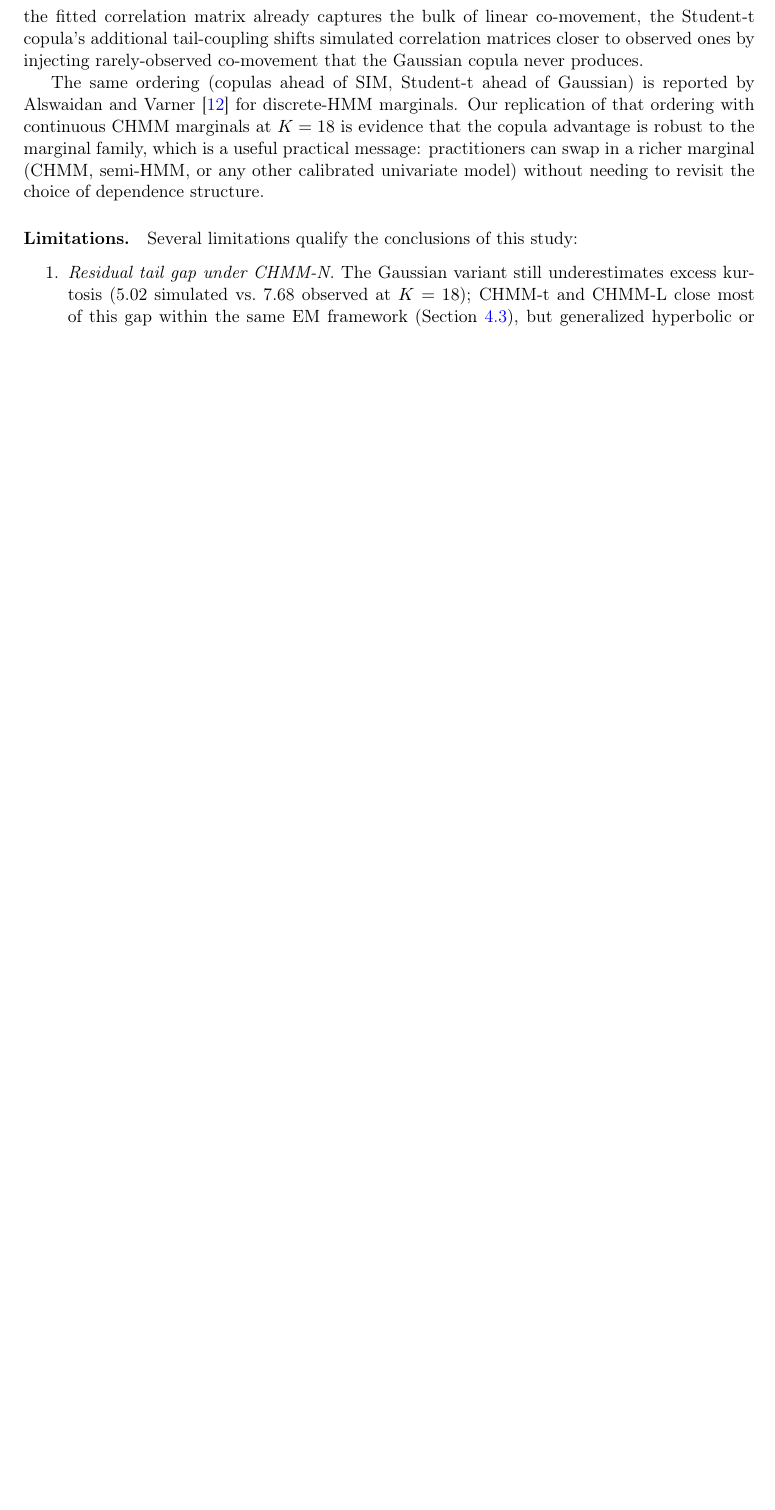
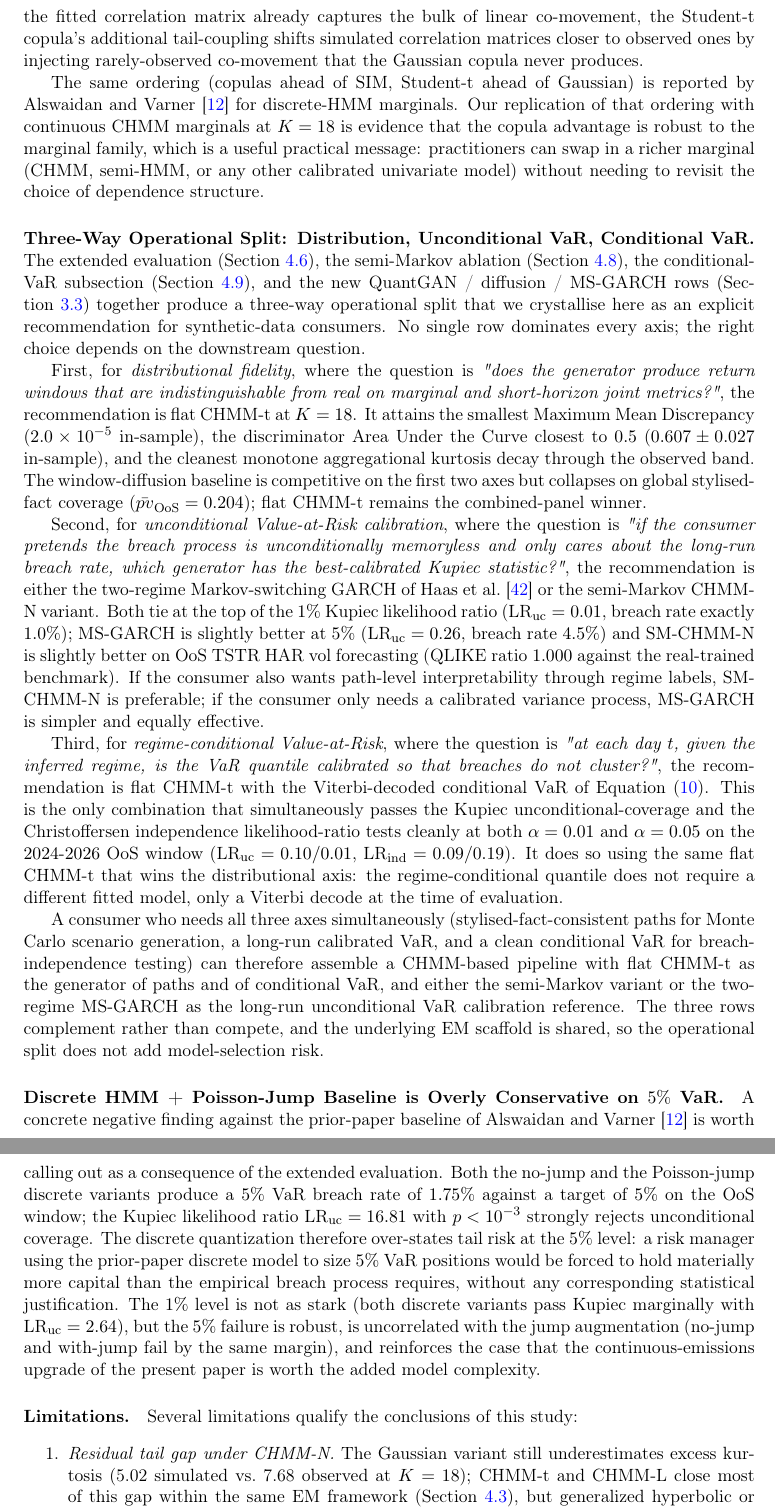
Before and after one commit to varnerlab/CHMM-Paper-Repository, a LaTeX paper (paper/Paper_v10.tex, which reads paper/sections/discussion_v10.tex): part of page 37 of 67 before the commit and two parts of pages 37 and 38 of 68 after it, the two joined at a grey line, cut so that both start at the same text, the shorter picture padded with empty space. Compiled offline with pdfLaTeX.

Commit message:
Add three-way operational-split discussion to v10
Insert a "Three-Way Operational Split" paragraph into discussion_v10.tex
between the copula discussion and the limitations list. The paragraph
gives one concrete recommendation per use case: flat CHMM-t for
distributional fidelity, MS-GARCH or SM-CHMM-N for unconditional VaR,
flat CHMM-t with Viterbi-decoded conditional VaR for
breach-independence-aware VaR. It explains that the three rows
complement rather than compete and that the underlying EM scaffold is
shared, so the operational split does not add model-selection risk.

Also add a companion "Discrete HMM + Poisson-Jump Baseline is Overly
Conservative on 5% VaR" paragraph that calls out the alswaidan2026hybrid
Kupiec failure (LR_uc 16.81, breach rate 1.75% vs target 5%) as a
concrete negative finding from the extended evaluation.

Co-Authored-By: Claude Opus 4.7 (1M context) <noreply@anthropic.com>

```diff
--- a/paper/sections/discussion_v10.tex
+++ b/paper/sections/discussion_v10.tex
@@ -129,6 +129,31 @@ When the fitted correlation matrix already captures the bulk of linear co-moveme
 The same ordering (copulas ahead of SIM, Student-t ahead of Gaussian) is reported by \citet{alswaidan2026hybrid} for discrete-HMM marginals.
 Our replication of that ordering with continuous CHMM marginals at $K = 18$ is evidence that the copula advantage is robust to the marginal family, which is a useful practical message: practitioners can swap in a richer marginal (CHMM, semi-HMM, or any other calibrated univariate model) without needing to revisit the choice of dependence structure.
 
+\paragraph{Three-Way Operational Split: Distribution, Unconditional VaR, Conditional VaR.}
+The extended evaluation (Section~\ref{sec:extended_evaluation}), the semi-Markov ablation (Section~\ref{sec:sm_ablation}), the conditional-VaR subsection (Section~\ref{sec:conditional_var}), and the new QuantGAN / diffusion / MS-GARCH rows (Section~\ref{sec:benchmarks}) together produce a three-way operational split that we crystallise here as an explicit recommendation for synthetic-data consumers.
+No single row dominates every axis; the right choice depends on the downstream question.
+
+First, for \emph{distributional fidelity}, where the question is \emph{"does the generator produce return windows that are indistinguishable from real on marginal and short-horizon joint metrics?"}, the recommendation is flat CHMM-t at $K = 18$.
+It attains the smallest Maximum Mean Discrepancy ($2.0 \times 10^{-5}$ in-sample), the discriminator Area Under the Curve closest to $0.5$ ($0.607 \pm 0.027$ in-sample), and the cleanest monotone aggregational kurtosis decay through the observed band.
+The window-diffusion baseline is competitive on the first two axes but collapses on global stylised-fact coverage ($\bar{pv}_{\text{OoS}} = 0.204$); flat CHMM-t remains the combined-panel winner.
+
+Second, for \emph{unconditional Value-at-Risk calibration}, where the question is \emph{"if the consumer pretends the breach process is unconditionally memoryless and only cares about the long-run breach rate, which generator has the best-calibrated Kupiec statistic?"}, the recommendation is either the two-regime Markov-switching GARCH of \citet{haas2004new} or the semi-Markov CHMM-N variant.
+Both tie at the top of the $1\%$ Kupiec likelihood ratio ($\text{LR}_{\text{uc}} = 0.01$, breach rate exactly $1.0\%$); MS-GARCH is slightly better at $5\%$ ($\text{LR}_{\text{uc}} = 0.26$, breach rate $4.5\%$) and SM-CHMM-N is slightly better on OoS TSTR HAR vol forecasting (QLIKE ratio $1.000$ against the real-trained benchmark).
+If the consumer also wants path-level interpretability through regime labels, SM-CHMM-N is preferable; if the consumer only needs a calibrated variance process, MS-GARCH is simpler and equally effective.
+
+Third, for \emph{regime-conditional Value-at-Risk}, where the question is \emph{"at each day $t$, given the inferred regime, is the VaR quantile calibrated so that breaches do not cluster?"}, the recommendation is flat CHMM-t with the Viterbi-decoded conditional VaR of Equation~\eqref{eq:conditional_var}.
+This is the only combination that simultaneously passes the Kupiec unconditional-coverage and the Christoffersen independence likelihood-ratio tests cleanly at both $\alpha = 0.01$ and $\alpha = 0.05$ on the $2024$-$2026$ OoS window ($\text{LR}_{\text{uc}} = 0.10 / 0.01$, $\text{LR}_{\text{ind}} = 0.09 / 0.19$).
+It does so using the same flat CHMM-t that wins the distributional axis: the regime-conditional quantile does not require a different fitted model, only a Viterbi decode at the time of evaluation.
+
+A consumer who needs all three axes simultaneously (stylised-fact-consistent paths for Monte Carlo scenario generation, a long-run calibrated VaR, and a clean conditional VaR for breach-independence testing) can therefore assemble a CHMM-based pipeline with flat CHMM-t as the generator of paths and of conditional VaR, and either the semi-Markov variant or the two-regime MS-GARCH as the long-run unconditional VaR calibration reference.
+The three rows complement rather than compete, and the underlying EM scaffold is shared, so the operational split does not add model-selection risk.
+
+\paragraph{Discrete HMM + Poisson-Jump Baseline is Overly Conservative on $5\%$ VaR.}
+A concrete negative finding against the prior-paper baseline of \citet{alswaidan2026hybrid} is worth calling out as a consequence of the extended evaluation.
+Both the no-jump and the Poisson-jump discrete variants produce a $5\%$ VaR breach rate of $1.75\%$ against a target of $5\%$ on the OoS window; the Kupiec likelihood ratio $\text{LR}_{\text{uc}} = 16.81$ with $p < 10^{-3}$ strongly rejects unconditional coverage.
+The discrete quantization therefore over-states tail risk at the $5\%$ level: a risk manager using the prior-paper discrete model to size $5\%$ VaR positions would be forced to hold materially more capital than the empirical breach process requires, without any corresponding statistical justification.
+The $1\%$ level is not as stark (both discrete variants pass Kupiec marginally with $\text{LR}_{\text{uc}} = 2.64$), but the $5\%$ failure is robust, is uncorrelated with the jump augmentation (no-jump and with-jump fail by the same margin), and reinforces the case that the continuous-emissions upgrade of the present paper is worth the added model complexity.
+
 \paragraph{Limitations.}
 Several limitations qualify the conclusions of this study:
 \begin{enumerate}
```
